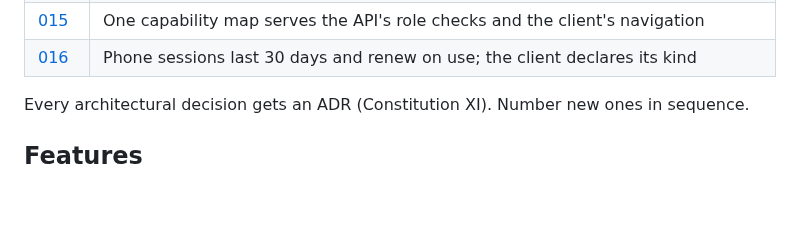
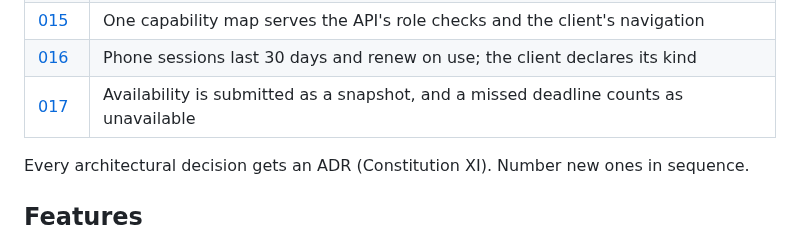
Before and after one commit to AviyaYemini/HDS, a Markdown page: docs/README.md, the part around the change. GitHub-like rendering; blank space fills up the shorter version.

Commit message:
docs(adr): record availability submissions as adr 017
Co-Authored-By: Claude Opus 5.5 <noreply@anthropic.com>

```diff
--- a/docs/README.md
+++ b/docs/README.md
@@ -40,6 +40,7 @@
 | [012](adr/012-pay-calculation.md) | Pay worked out in one pure package, from settings that projects follow or override |
 | [015](adr/015-capability-map.md) | One capability map serves the API's role checks and the client's navigation |
 | [016](adr/016-phone-sessions.md) | Phone sessions last 30 days and renew on use; the client declares its kind |
+| [017](adr/017-availability-submissions.md) | Availability is submitted as a snapshot, and a missed deadline counts as unavailable |
 
 Every architectural decision gets an ADR (Constitution XI). Number new ones in sequence.
 
```
Also changed, not shown: docs/adr/017-availability-submissions.md (added, +48 -0 lines).
